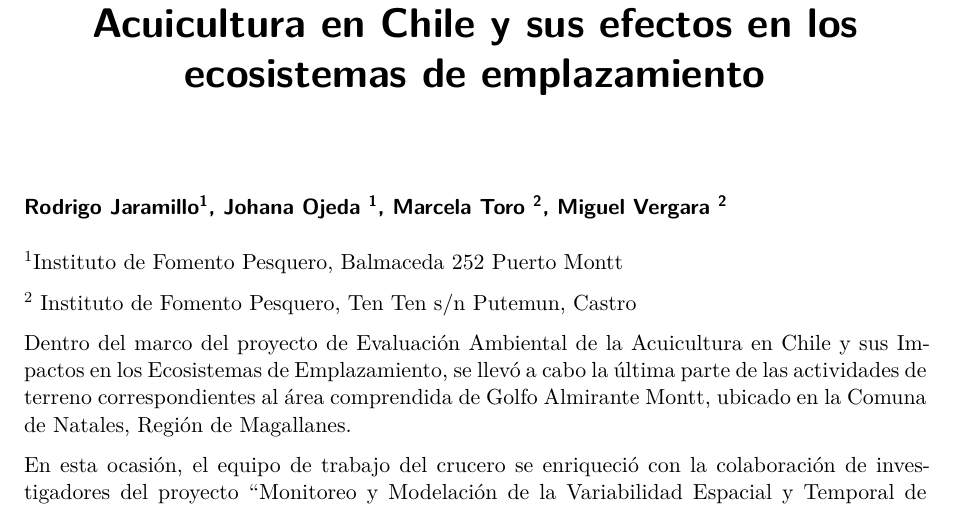
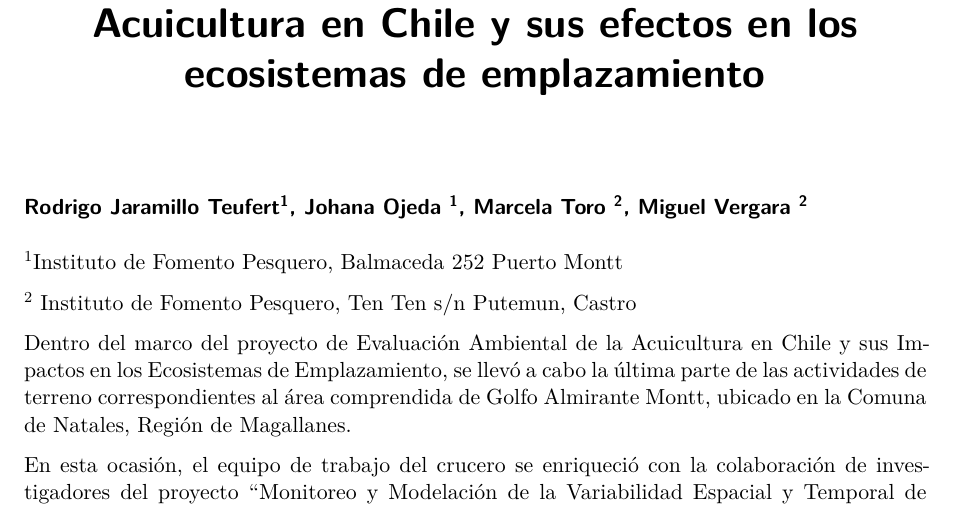
Before and after one commit to Rod-J-Bot/Nota_puerto_natales, a Quarto document (Nota_puerto_natales.qmd): part of page 1 of 11, cut so that both start at the same text. Rendered offline with R 4.5, knitr and Pandoc in place of Quarto, then LaTeX, with nearby package versions.

```diff
--- a/Nota_puerto_natales.qmd
+++ b/Nota_puerto_natales.qmd
@@ -4,7 +4,7 @@
 editor: visual
 ---
 
-### Rodrigo Jaramillo^1^, Johana Ojeda ^1^, Marcela Toro ^2^, Miguel Vergara ^2^
+### Rodrigo Jaramillo Teufert^1^, Johana Ojeda ^1^, Marcela Toro ^2^, Miguel Vergara ^2^
 
 ^1^Instituto de Fomento Pesquero, Balmaceda 252 Puerto Montt
 
```
Also changed, not shown: 1 other file.
